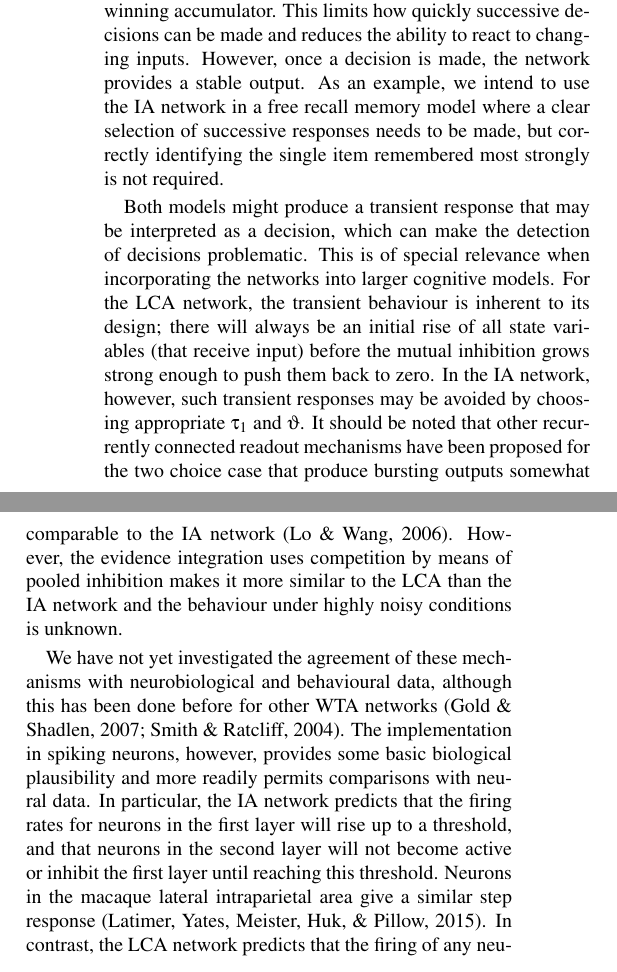
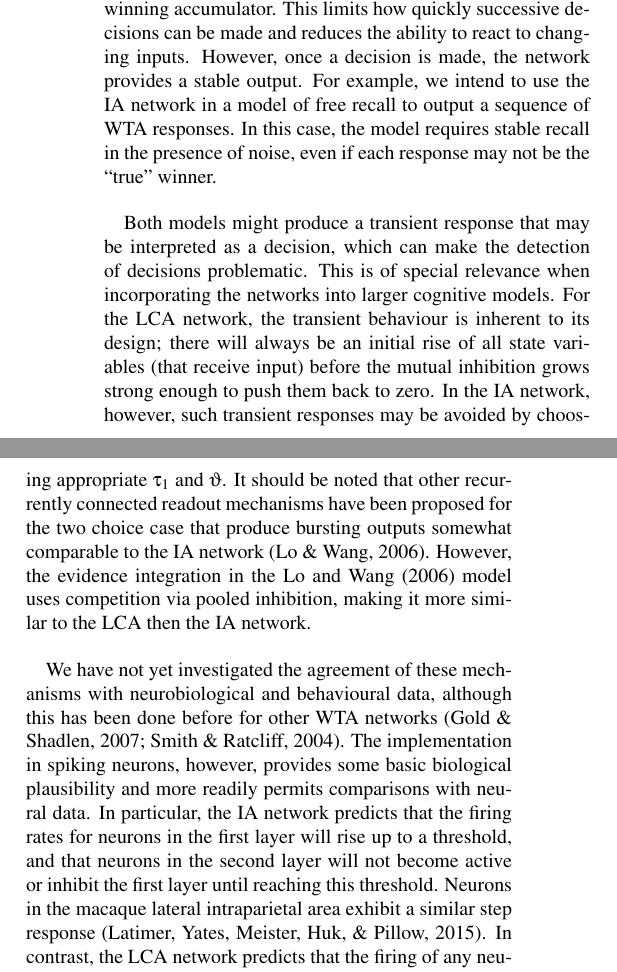
Before and after one commit to ctn-waterloo/cogsci17-decide, a LaTeX paper (doc/paper/paper.tex): two parts of the columns of page 5 of 6, joined at a grey line, cut so that both start at the same text. Compiled offline with pdfLaTeX.

Commit message:
Minor updates to paper.

```diff
--- a/doc/paper/paper.tex
+++ b/doc/paper/paper.tex
@@ -311,14 +311,15 @@ After selecting a winner, the model's decision will persist due to self-excitati
 Thus, after making a decision, it is necessary to reset the model by inhibiting the winning accumulator.
 This limits how quickly successive decisions can be made and reduces the ability to react to changing inputs.
 However, once a decision is made, the network provides a stable output.
-As an example, we intend to use the IA network in a free recall memory model where a clear selection of successive responses needs to be made, but correctly identifying the single item remembered most strongly is not required.
+For example, we intend to use the IA network in a model of free recall to output a sequence of WTA responses.
+In this case, the model requires stable recall in the presence of noise, even if each response may not be the ``true'' winner.
 
 Both models might produce a transient response that may be interpreted as a decision, which can make the detection of decisions problematic.
 This is of special relevance when incorporating the networks into larger cognitive models.
 For the LCA network, the transient behaviour is inherent to its design; there will always be an initial rise of all state variables (that receive input) before the mutual inhibition grows strong enough to push them back to zero.
 In the IA network, however, such transient responses may be avoided by choosing appropriate $\tau_1$ and $\vartheta$.
 It should be noted that other recurrently connected readout mechanisms have been proposed for the two choice case that produce bursting outputs somewhat comparable to the IA network~\cite{lo2006}.
-However, the evidence integration uses competition by means of pooled inhibition makes it more similar to the LCA than the IA network and the behaviour under highly noisy conditions is unknown.
+However, the evidence integration in the \citeA{lo2006} model uses competition via pooled inhibition, making it more similar to the LCA then the IA network.
 
 %Part of the reason why the IA network produces less correct responses is the systematic bias introduced in the second layer.
 %By eliminating this bias through identical ensembles the correctness of the model is increased considerably.
@@ -328,7 +329,7 @@ However, the evidence integration uses competition by means of pooled inhibition
 We have not yet investigated the agreement of these mechanisms with neurobiological and behavioural data, although this has been done before for other WTA networks~\cite{gold2007,smith2004}.
 The implementation in spiking neurons, however, provides some basic biological plausibility and more readily permits comparisons with neural data.
 In particular, the IA network predicts that the firing rates for neurons in the first layer will rise up to a threshold, and that neurons in the second layer will not become active or inhibit the first layer until reaching this threshold.
-Neurons in the macaque lateral intraparietal area give a similar step response~\cite{latimer2015}.
+Neurons in the macaque lateral intraparietal area exhibit a similar step response~\cite{latimer2015}.
 In contrast, the LCA network predicts that the firing of any neurons will proportionately inhibit all other neurons that do not represent the same state.
 With regard to behavioural data, different effects for decision times are predicted as the number of choices increases:
 for the LCA network decisions become slower due to the mutual interaction, but for the IA network decisions will take less time because only a single accumulator needs to exceed the threshold.
```
Also changed, not shown: doc/paper/paper.tex (8 more changed lines).
